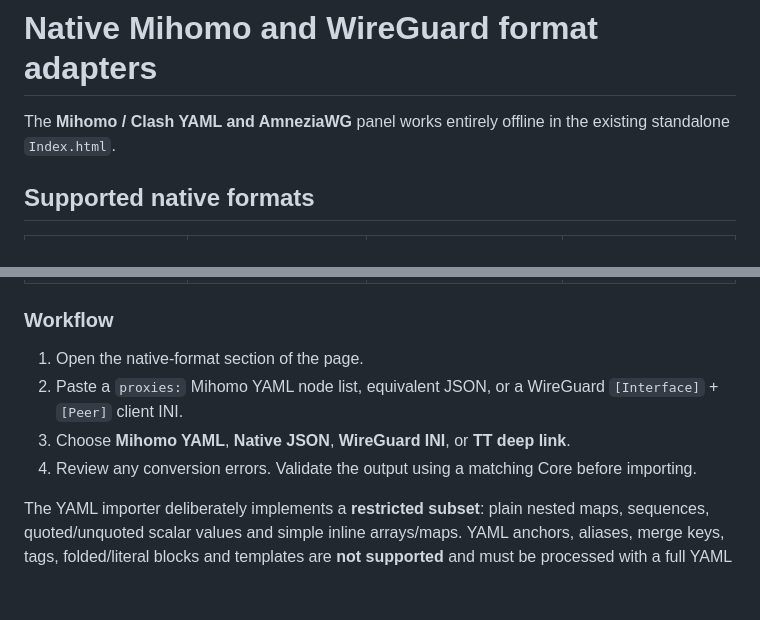
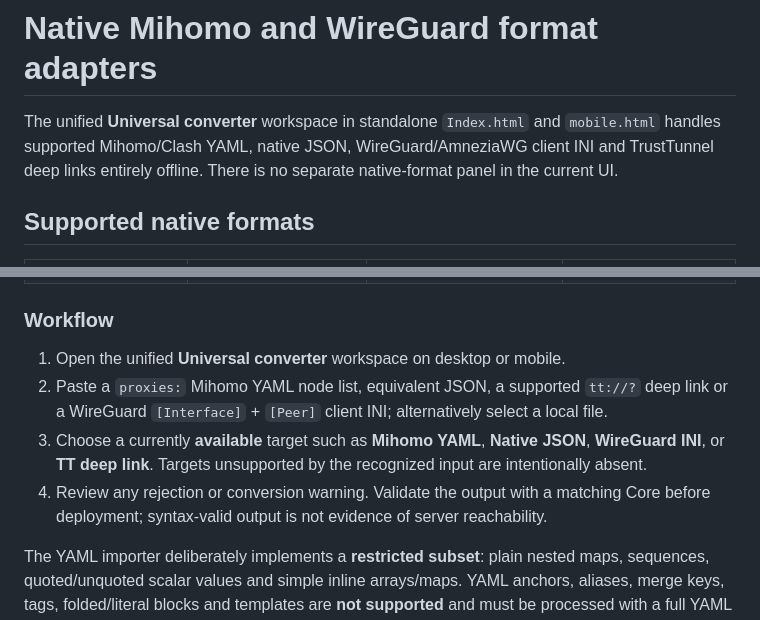
Before and after one commit to TheLouisMahdi/npvt-terminal-converter, a Markdown page: docs/NATIVE_FORMATS.md, 2 parts joined by grey strips. Rendered like a GitHub page; blank space fills up the shorter version.

Commit message:
Align native-format documentation with unified desktop/mobile workspace

```diff
--- a/docs/NATIVE_FORMATS.md
+++ b/docs/NATIVE_FORMATS.md
@@ -1,6 +1,6 @@
 # Native Mihomo and WireGuard format adapters
 
-The **Mihomo / Clash YAML and AmneziaWG** panel works entirely offline in the existing standalone `Index.html`.
+The unified **Universal converter** workspace in standalone `Index.html` and `mobile.html` handles supported Mihomo/Clash YAML, native JSON, WireGuard/AmneziaWG client INI and TrustTunnel deep links entirely offline. There is no separate native-format panel in the current UI.
 
 ## Supported native formats
 
@@ -15,10 +15,10 @@ The **Mihomo / Clash YAML and AmneziaWG** panel works entirely offline in the ex
 
 ### Workflow
 
-1. Open the native-format section of the page.
-2. Paste a `proxies:` Mihomo YAML node list, equivalent JSON, or a WireGuard `[Interface]` + `[Peer]` client INI.
-3. Choose **Mihomo YAML**, **Native JSON**, **WireGuard INI**, or **TT deep link**.
-4. Review any conversion errors. Validate the output using a matching Core before importing.
+1. Open the unified **Universal converter** workspace on desktop or mobile.
+2. Paste a `proxies:` Mihomo YAML node list, equivalent JSON, a supported `tt://?` deep link or a WireGuard `[Interface]` + `[Peer]` client INI; alternatively select a local file.
+3. Choose a currently **available** target such as **Mihomo YAML**, **Native JSON**, **WireGuard INI**, or **TT deep link**. Targets unsupported by the recognized input are intentionally absent.
+4. Review any rejection or conversion warning. Validate the output with a matching Core before deployment; syntax-valid output is not evidence of server reachability.
 
 The YAML importer deliberately implements a **restricted subset**: plain nested maps, sequences, quoted/unquoted scalar values and simple inline arrays/maps. YAML anchors, aliases, merge keys, tags, folded/literal blocks and templates are **not supported** and must be processed with a full YAML parser outside this panel. Unsupported constructs are rejected rather than guessed. The native JSON/YAML round-trip keeps all fields for supported nodes, including unknown vendor extension fields, but Mihomo may reject fields it does not recognize.
 
```
